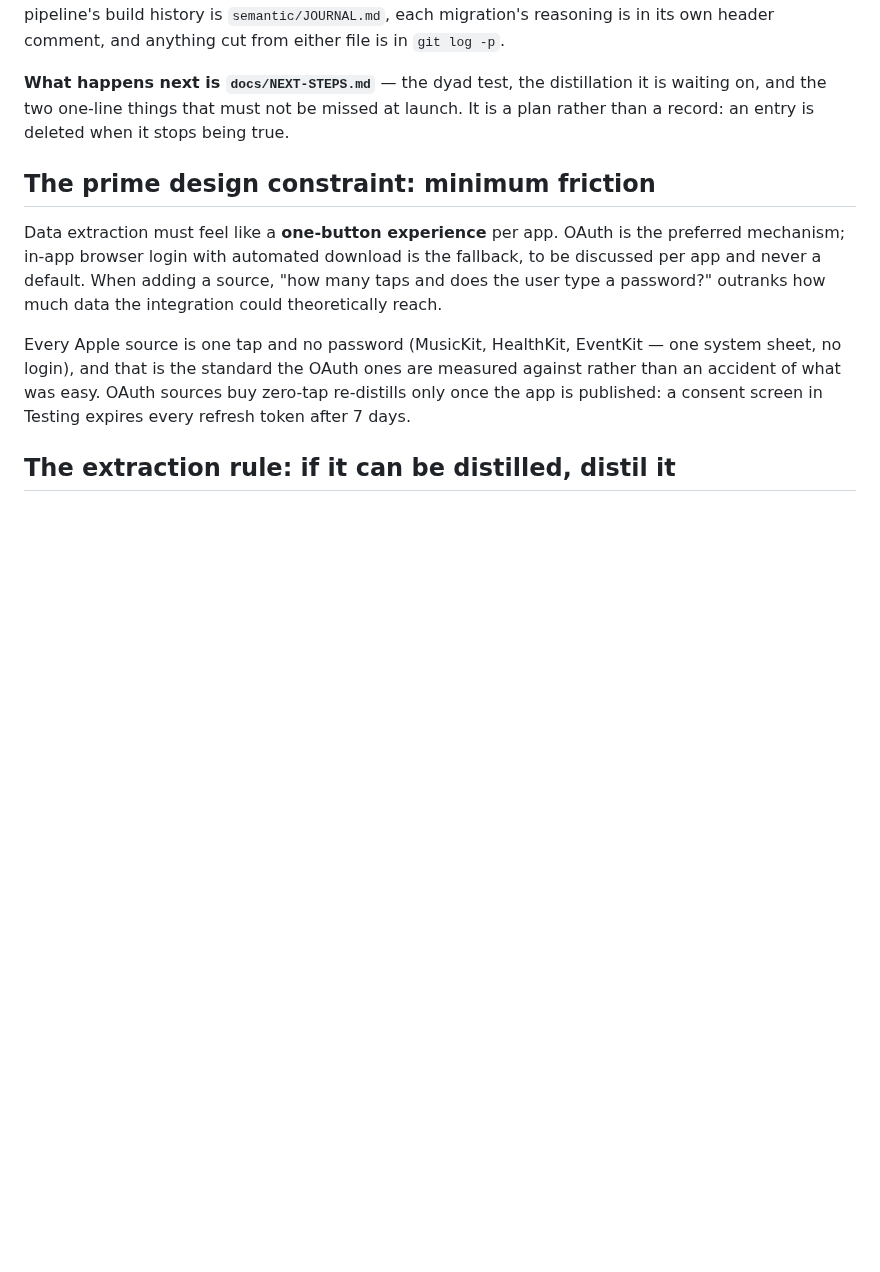
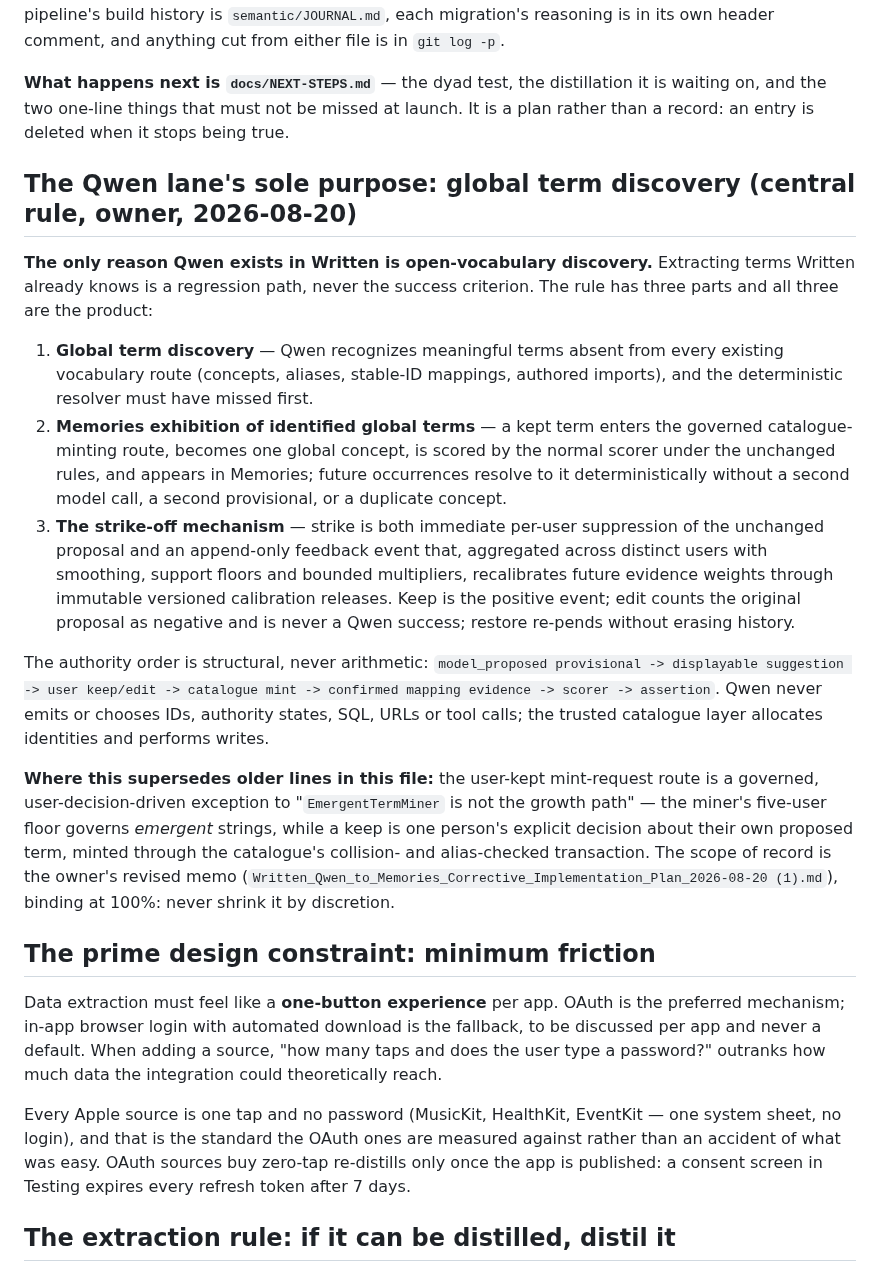
Before and after one commit to Shinghei98/Written, a Markdown page: CLAUDE.md, the part around the change. Rendered like a GitHub page; blank space fills up the shorter version.

Commit message:
The Qwen lane's sole purpose, recorded as the central rule
Global term discovery, Memories exhibition of identified global terms, and
the strike-off mechanism — per the owner's revised memo of 2026-08-20,
binding at 100% scope. Existing-concept extraction is a regression path.

Co-Authored-By: Claude Fable 5 <noreply@anthropic.com>

```diff
--- a/CLAUDE.md
+++ b/CLAUDE.md
@@ -22,6 +22,43 @@ and anything cut from either file is in `git log -p`.
 **What happens next is `docs/NEXT-STEPS.md`** — the dyad test, the distillation
 it is waiting on, and the two one-line things that must not be missed at launch.
 It is a plan rather than a record: an entry is deleted when it stops being true.
+
+## The Qwen lane's sole purpose: global term discovery (central rule, owner, 2026-08-20)
+
+**The only reason Qwen exists in Written is open-vocabulary discovery.**
+Extracting terms Written already knows is a regression path, never the
+success criterion. The rule has three parts and all three are the product:
+
+1. **Global term discovery** — Qwen recognizes meaningful terms absent from
+   every existing vocabulary route (concepts, aliases, stable-ID mappings,
+   authored imports), and the deterministic resolver must have missed first.
+2. **Memories exhibition of identified global terms** — a kept term enters
+   the governed catalogue-minting route, becomes one global concept, is
+   scored by the normal scorer under the unchanged rules, and appears in
+   Memories; future occurrences resolve to it deterministically without a
+   second model call, a second provisional, or a duplicate concept.
+3. **The strike-off mechanism** — strike is both immediate per-user
+   suppression of the unchanged proposal and an append-only feedback event
+   that, aggregated across distinct users with smoothing, support floors and
+   bounded multipliers, recalibrates future evidence weights through
+   immutable versioned calibration releases. Keep is the positive event;
+   edit counts the original proposal as negative and is never a Qwen
+   success; restore re-pends without erasing history.
+
+The authority order is structural, never arithmetic:
+`model_proposed provisional -> displayable suggestion -> user keep/edit ->
+catalogue mint -> confirmed mapping evidence -> scorer -> assertion`.
+Qwen never emits or chooses IDs, authority states, SQL, URLs or tool calls;
+the trusted catalogue layer allocates identities and performs writes.
+
+**Where this supersedes older lines in this file:** the user-kept
+mint-request route is a governed, user-decision-driven exception to
+"`EmergentTermMiner` is not the growth path" — the miner's five-user floor
+governs *emergent* strings, while a keep is one person's explicit decision
+about their own proposed term, minted through the catalogue's collision- and
+alias-checked transaction. The scope of record is the owner's revised memo
+(`Written_Qwen_to_Memories_Corrective_Implementation_Plan_2026-08-20 (1).md`),
+binding at 100%: never shrink it by discretion.
 
 ## The prime design constraint: minimum friction
 
```
